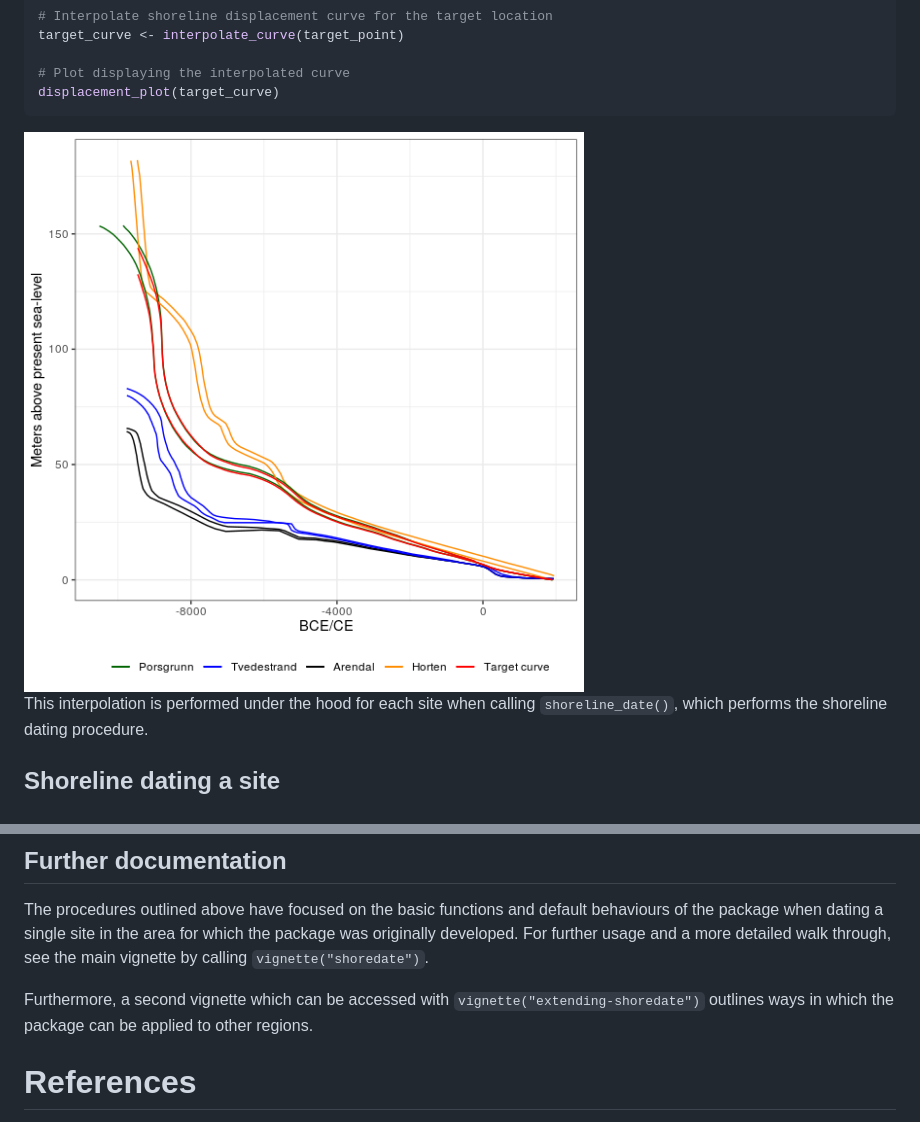
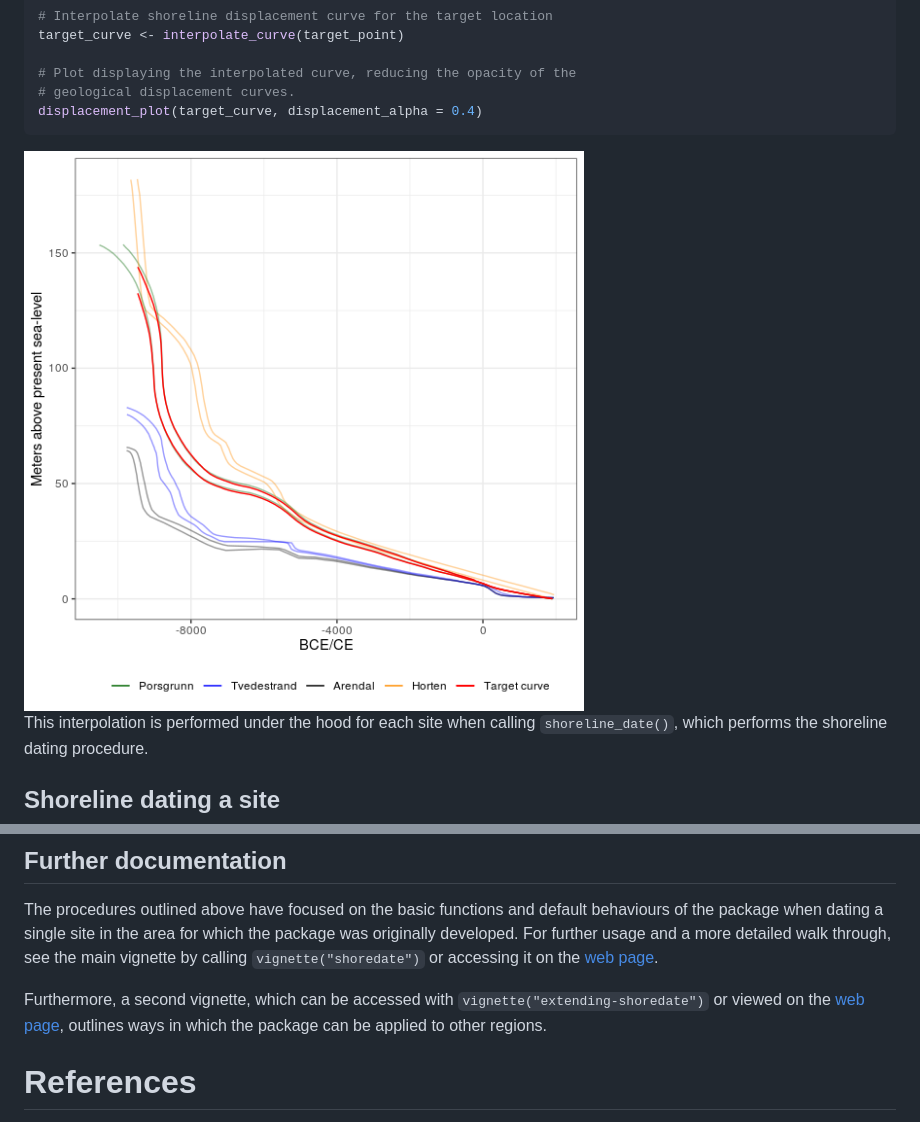
Before and after one commit to isakro/shoredate, a Markdown page: README.md, 2 parts joined by grey strips. Drawn GitHub-style; pictures changed too: man/figures/interpolated_curve-1.png.

````diff
--- a/README.md
+++ b/README.md
@@ -131,8 +131,9 @@ target_plot(target_point)
 # Interpolate shoreline displacement curve for the target location
 target_curve <- interpolate_curve(target_point)
 
-# Plot displaying the interpolated curve
-displacement_plot(target_curve)
+# Plot displaying the interpolated curve, reducing the opacity of the
+# geological displacement curves.
+displacement_plot(target_curve, displacement_alpha = 0.4)
 ```
 
 <img src="man/figures/interpolated_curve-1.png" style="display: block; margin: auto;" />
@@ -194,11 +195,13 @@ The procedures outlined above have focused on the basic functions and
 default behaviours of the package when dating a single site in the area
 for which the package was originally developed. For further usage and a
 more detailed walk through, see the main vignette by calling
-`vignette("shoredate")`.
+`vignette("shoredate")` or accessing it on the [web
+page](https://isakro.github.io/shoredate/articles/shoredate.html).
 
-Furthermore, a second vignette which can be accessed with
-`vignette("extending-shoredate")` outlines ways in which the package can
-be applied to other regions.
+Furthermore, a second vignette, which can be accessed with
+`vignette("extending-shoredate")` or viewed on the [web
+page](https://isakro.github.io/shoredate/articles/extending-shoredate.html),
+outlines ways in which the package can be applied to other regions.
 
 # References
 
````
Also changed, not shown: NEWS.md (+2 -1 lines), vignettes/extend-maps-2.png, vignettes/extend-orland-disp-1.png, vignettes/shore-multipoint-1.png, vignettes/shore-plot_location-1.png, 6 other files.
